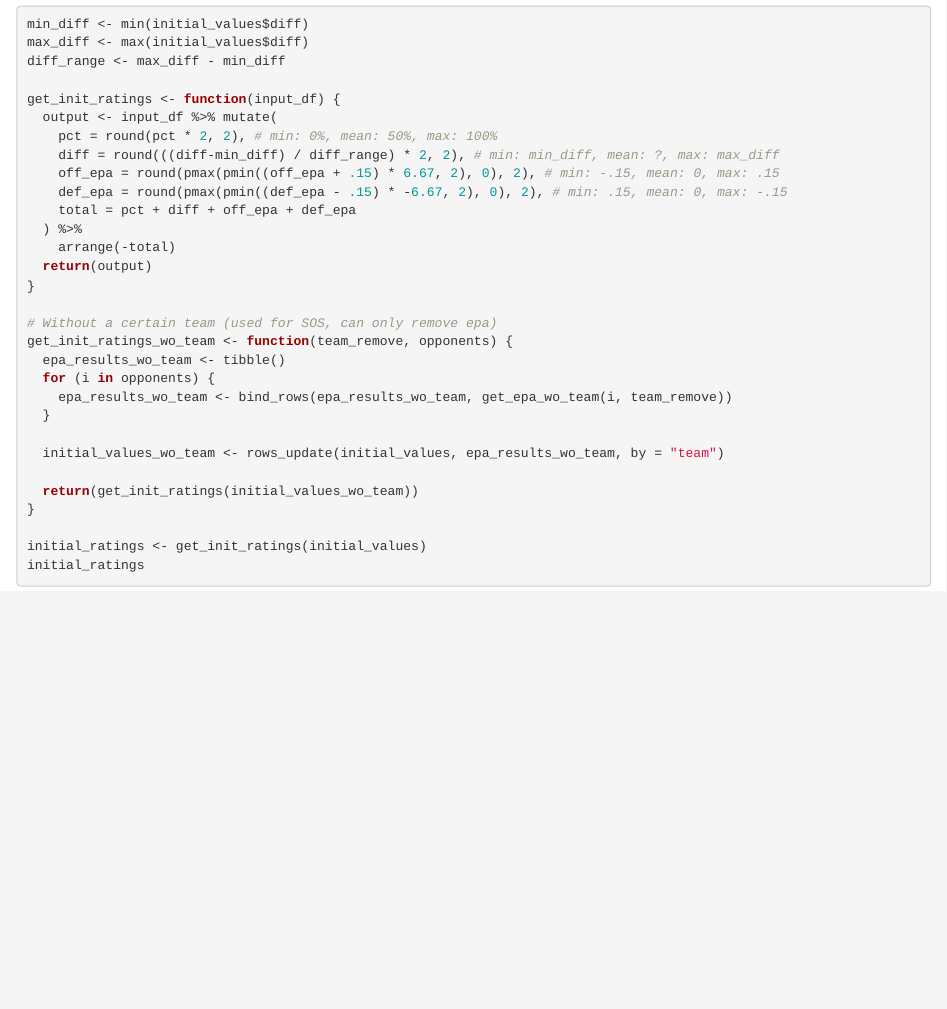
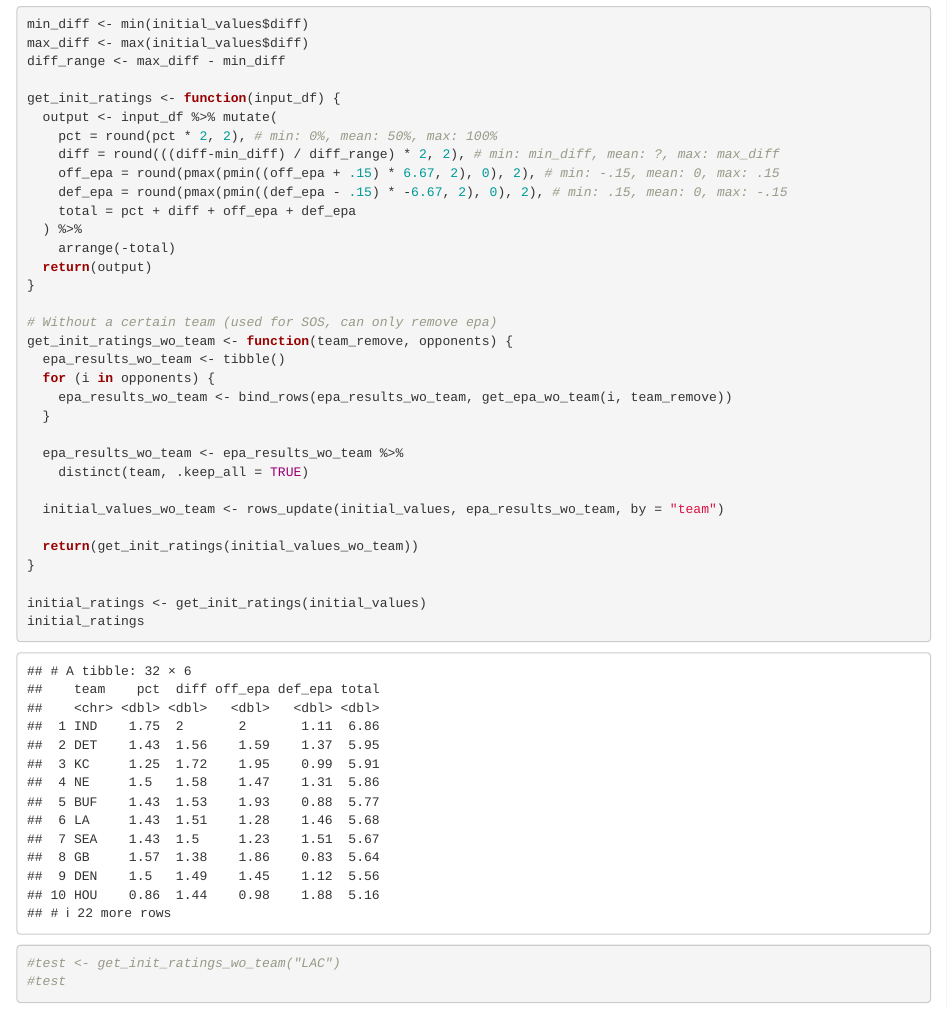
Before and after one commit to aydenmatocha/Dynamic_NFL_ARM_Rankings, an R Markdown document (2025.Rmd): the page in a window 1100 px wide, from 5130 px down before the commit and from 5210 px down after it, so that both start at the same text. The pictures show the output file 2025.html that the author committed with the source, opened offline.

Commit message:
after week 8

```diff
--- a/2025.Rmd
+++ b/2025.Rmd
@@ -199,6 +199,9 @@ get_init_ratings_wo_team <- function(team_remove, opponents) {
     epa_results_wo_team <- bind_rows(epa_results_wo_team, get_epa_wo_team(i, team_remove))
   }
 
+  epa_results_wo_team <- epa_results_wo_team %>%
+    distinct(team, .keep_all = TRUE)
+
   initial_values_wo_team <- rows_update(initial_values, epa_results_wo_team, by = "team")
 
   return(get_init_ratings(initial_values_wo_team))
```
Also changed, not shown: 2025.html.
